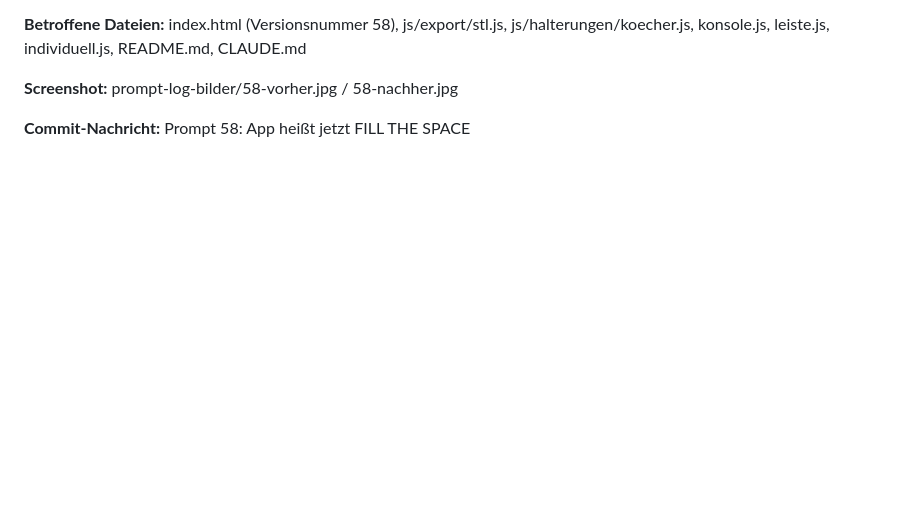
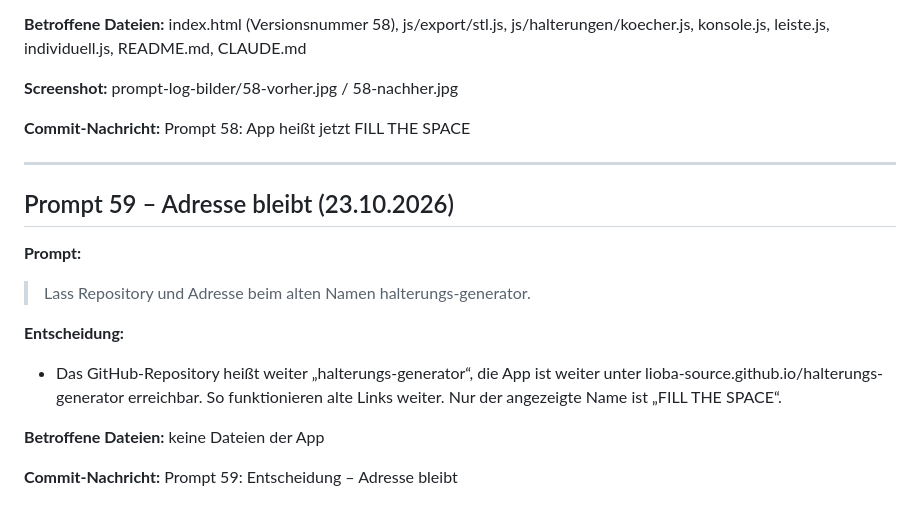
Before and after one commit to fill-the-space/fill-the-space.github.io, a Markdown page: prompt-log.md, the part around the change. Drawn GitHub-style; blank space fills up the shorter version.

Commit message:
Prompt 59: Entscheidung – Adresse bleibt
Co-Authored-By: Claude Opus 5.5 <noreply@anthropic.com>

```diff
--- a/prompt-log.md
+++ b/prompt-log.md
@@ -1159,3 +1159,17 @@ const acc = win ? {x0:cx-(iw/2-m)+sc.dk/2+2, x1:cx+(iw/2-m)-sc.dk/2-2, z0:t+lip+
 **Screenshot:** prompt-log-bilder/58-vorher.jpg / 58-nachher.jpg
 
 **Commit-Nachricht:** Prompt 58: App heißt jetzt FILL THE SPACE
+
+---
+
+## Prompt 59 – Adresse bleibt (23.10.2026)
+
+**Prompt:**
+> Lass Repository und Adresse beim alten Namen halterungs-generator.
+
+**Entscheidung:**
+- Das GitHub-Repository heißt weiter „halterungs-generator“, die App ist weiter unter lioba-source.github.io/halterungs-generator erreichbar. So funktionieren alte Links weiter. Nur der angezeigte Name ist „FILL THE SPACE“.
+
+**Betroffene Dateien:** keine Dateien der App
+
+**Commit-Nachricht:** Prompt 59: Entscheidung – Adresse bleibt
```
